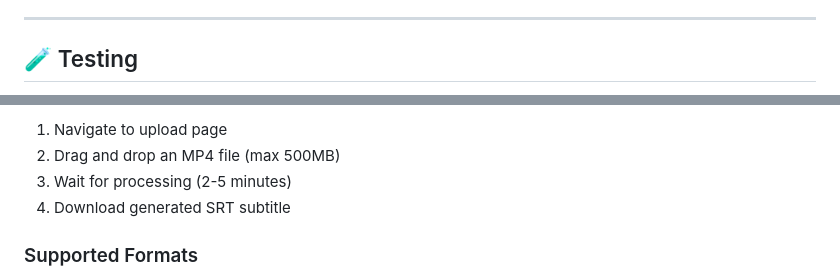
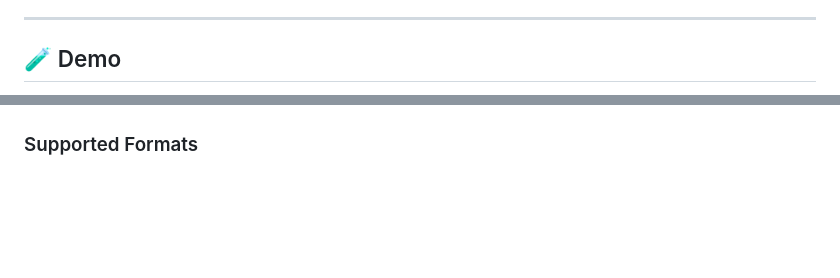
Before and after one commit to lokifr/Serverless-Video-Subtitle-Generation-Pipeline-Using-AWS, a Markdown page: README.md, 2 parts joined by grey strips. Rendered like a GitHub page; blank space fills up the shorter version.

```diff
--- a/README.md
+++ b/README.md
@@ -158,5 +158,5 @@ User downloads subtitle
 
 ---
 
-## 🧪 Testing
+## 🧪 Demo
 
@@ -164,8 +164,7 @@ User downloads subtitle
 
-1. Navigate to upload page
-2. Drag and drop an MP4 file (max 500MB)
-3. Wait for processing (2-5 minutes)
-4. Download generated SRT subtitle
+
+
+
 
 ### Supported Formats
 
```
Also changed, not shown: other parts of README.md (+1 -1 lines).
